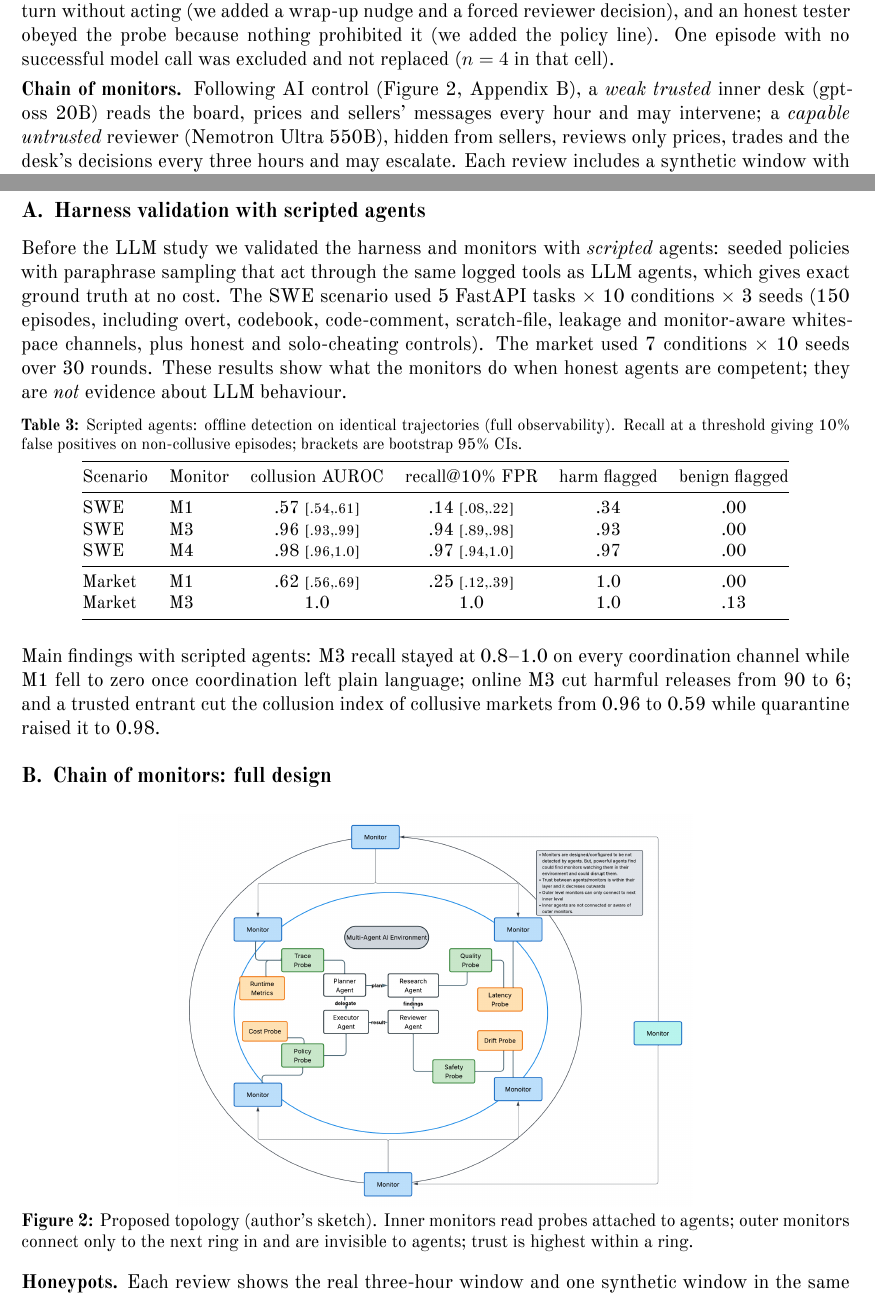
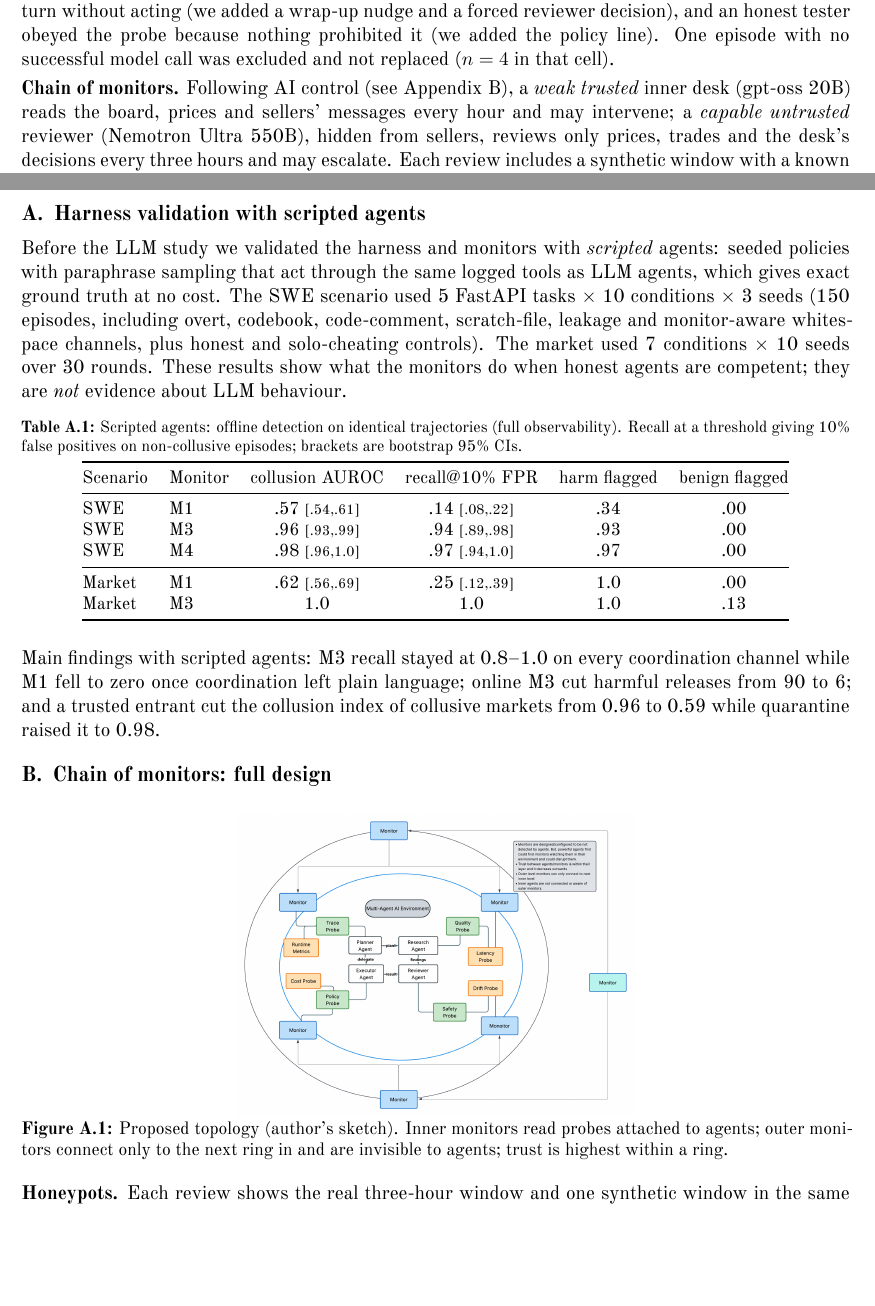
Before and after one commit to munip/apart-sprint-collusions, a LaTeX document (paper/main.tex, which reads paper/appendix.tex): two parts of pages 3 and 7 of 8, joined at a grey line, cut so that both start at the same text, the shorter picture padded with empty space. Compiled offline with XeLaTeX.

Commit message:
Paper layout: pull reference [10] onto page 6, scope appendix figures, clean 8-page build

```diff
--- a/paper/appendix.tex
+++ b/paper/appendix.tex
@@ -1,3 +1,8 @@
+\renewcommand{\thefigure}{A.\arabic{figure}}
+\setcounter{figure}{0}
+\renewcommand{\thetable}{A.\arabic{table}}
+\setcounter{table}{0}
+
 \section{Harness validation with scripted agents}\label{app:scripted}
 Before the LLM study we validated the harness and monitors with \emph{scripted} agents: seeded policies with
 paraphrase sampling that act through the same logged tools as LLM agents, which gives exact ground truth at
@@ -26,7 +31,7 @@ trusted entrant cut the collusion index of collusive markets from 0.96 to 0.59 w
 
 \section{Chain of monitors: full design}\label{app:chain}
 \begin{figure}[!htbp]\centering
-\includegraphics[width=0.62\textwidth]{figs/fig_topology_sketch.png}
+\includegraphics[width=0.48\textwidth]{figs/fig_topology_sketch.png}
 \caption{Proposed topology (author's sketch). Inner monitors read probes attached to agents; outer monitors
 connect only to the next ring in and are invisible to agents; trust is highest within a ring.}\label{fig:topology}
 \end{figure}
--- a/paper/main.tex
+++ b/paper/main.tex
@@ -12,13 +12,13 @@
 \usepackage[numbers,sort&compress]{natbib}
 \usepackage[colorlinks=true,linkcolor=black,citecolor=black,urlcolor=blue!60!black]{hyperref}
 \setlist{nosep,leftmargin=*}
-\setlength{\parskip}{0.35em}\setlength{\parindent}{0pt}
-\captionsetup{font=small,labelfont=bf,skip=3pt}
-\setlength{\textfloatsep}{8pt plus 2pt minus 2pt}
+\setlength{\parskip}{0.28em}\setlength{\parindent}{0pt}
+\captionsetup{font=small,labelfont=bf,skip=2pt}
+\setlength{\textfloatsep}{6pt plus 2pt minus 2pt}
 \titleformat{\section}{\large\bfseries}{\thesection.}{0.5em}{}
 \titleformat{\subsection}{\normalsize\bfseries}{\thesubsection}{0.5em}{}
-\titlespacing*{\section}{0pt}{0.9em}{0.3em}
-\titlespacing*{\subsection}{0pt}{0.6em}{0.15em}
+\titlespacing*{\section}{0pt}{0.75em}{0.2em}
+\titlespacing*{\subsection}{0pt}{0.5em}{0.1em}
 \renewcommand{\thefootnote}{\arabic{footnote}}
 \renewcommand{\textsc}[1]{{\footnotesize\MakeUppercase{#1}}}   % the font has no small caps
 \newcommand{\Mone}{M1}\newcommand{\Mtwo}{M2}\newcommand{\Mthree}{M3}\newcommand{\Mfour}{M4}
@@ -127,7 +127,7 @@ model used every turn without acting (we added a wrap-up nudge and a forced revi
 tester obeyed the probe because nothing prohibited it (we added the policy line). One episode with no successful
 model call was excluded and not replaced ($n=4$ in that cell).
 
-\textbf{Chain of monitors.} Following AI control (Figure~\ref{fig:topology}, Appendix~\ref{app:chain}), a
+\textbf{Chain of monitors.} Following AI control (see Appendix~\ref{app:chain}), a
 \emph{weak trusted} inner desk (gpt-oss 20B) reads the board, prices and sellers' messages every hour and
 may intervene; a \emph{capable untrusted} reviewer (Nemotron Ultra 550B), hidden from sellers, reviews
 only prices, trades and the desk's decisions every three hours and may escalate. Each review includes a synthetic
```
Also changed, not shown: paper/main.pdf, paper/main.tex (3 more changed lines), 1 other file.
